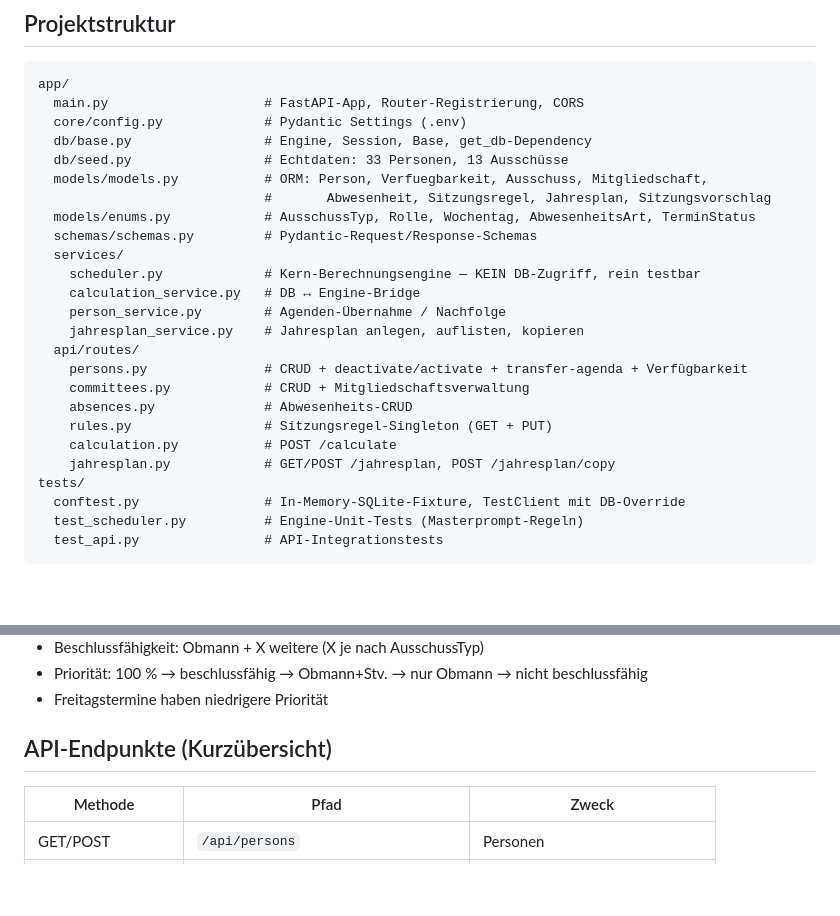
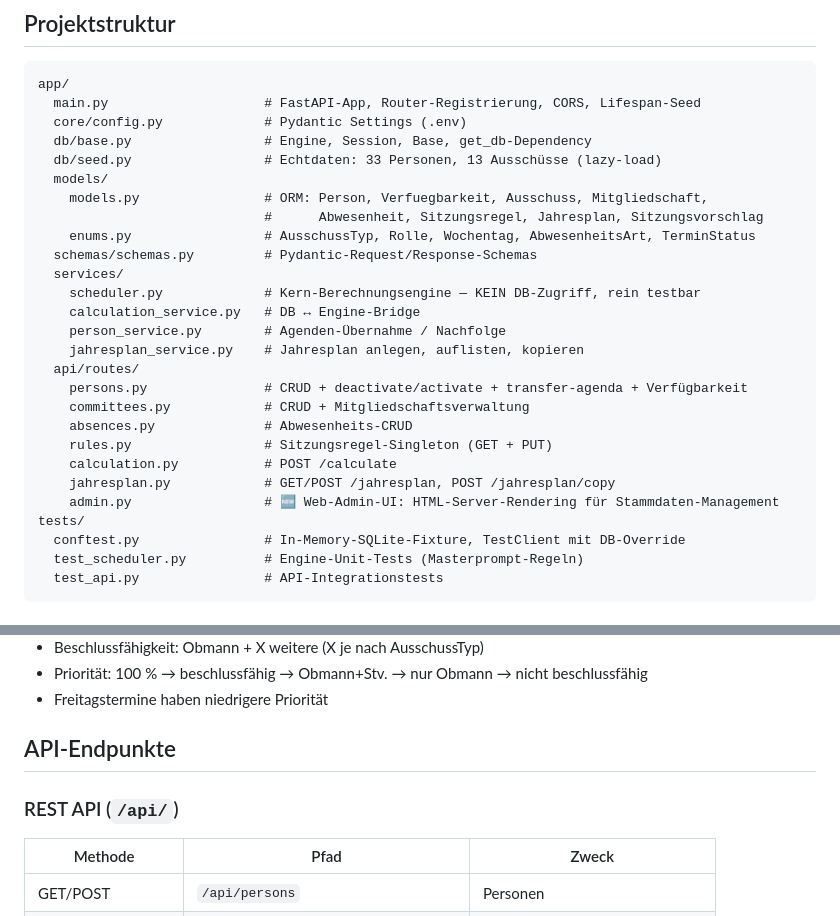
Before and after one commit to herrwurz/ausschussplaner, a Markdown page: CLAUDE.md, 2 parts joined by grey strips. Drawn GitHub-style; blank space fills up the shorter version.

````diff
--- a/CLAUDE.md
+++ b/CLAUDE.md
@@ -27,13 +27,14 @@ Regelbasiertes Sitzungstermin-Backend für Gemeinde-Ausschüsse (Österreich).
 
 ```
 app/
-  main.py                    # FastAPI-App, Router-Registrierung, CORS
+  main.py                    # FastAPI-App, Router-Registrierung, CORS, Lifespan-Seed
   core/config.py             # Pydantic Settings (.env)
   db/base.py                 # Engine, Session, Base, get_db-Dependency
-  db/seed.py                 # Echtdaten: 33 Personen, 13 Ausschüsse
-  models/models.py           # ORM: Person, Verfuegbarkeit, Ausschuss, Mitgliedschaft,
-                             #       Abwesenheit, Sitzungsregel, Jahresplan, Sitzungsvorschlag
-  models/enums.py            # AusschussTyp, Rolle, Wochentag, AbwesenheitsArt, TerminStatus
+  db/seed.py                 # Echtdaten: 33 Personen, 13 Ausschüsse (lazy-load)
+  models/
+    models.py                # ORM: Person, Verfuegbarkeit, Ausschuss, Mitgliedschaft,
+                             #      Abwesenheit, Sitzungsregel, Jahresplan, Sitzungsvorschlag
+    enums.py                 # AusschussTyp, Rolle, Wochentag, AbwesenheitsArt, TerminStatus
   schemas/schemas.py         # Pydantic-Request/Response-Schemas
   services/
     scheduler.py             # Kern-Berechnungsengine — KEIN DB-Zugriff, rein testbar
@@ -47,6 +48,7 @@ app/
     rules.py                 # Sitzungsregel-Singleton (GET + PUT)
     calculation.py           # POST /calculate
     jahresplan.py            # GET/POST /jahresplan, POST /jahresplan/copy
+    admin.py                 # 🆕 Web-Admin-UI: HTML-Server-Rendering für Stammdaten-Management
 tests/
   conftest.py                # In-Memory-SQLite-Fixture, TestClient mit DB-Override
   test_scheduler.py          # Engine-Unit-Tests (Masterprompt-Regeln)
@@ -67,8 +69,9 @@ tests/
 - Priorität: 100 % → beschlussfähig → Obmann+Stv. → nur Obmann → nicht beschlussfähig
 - Freitagstermine haben niedrigere Priorität
 
-## API-Endpunkte (Kurzübersicht)
+## API-Endpunkte
 
+### REST API (`/api/`)
 | Methode | Pfad | Zweck |
 |---------|------|-------|
 | GET/POST | `/api/persons` | Personen |
````
Also changed, not shown: other parts of CLAUDE.md (+62 -3 lines).
